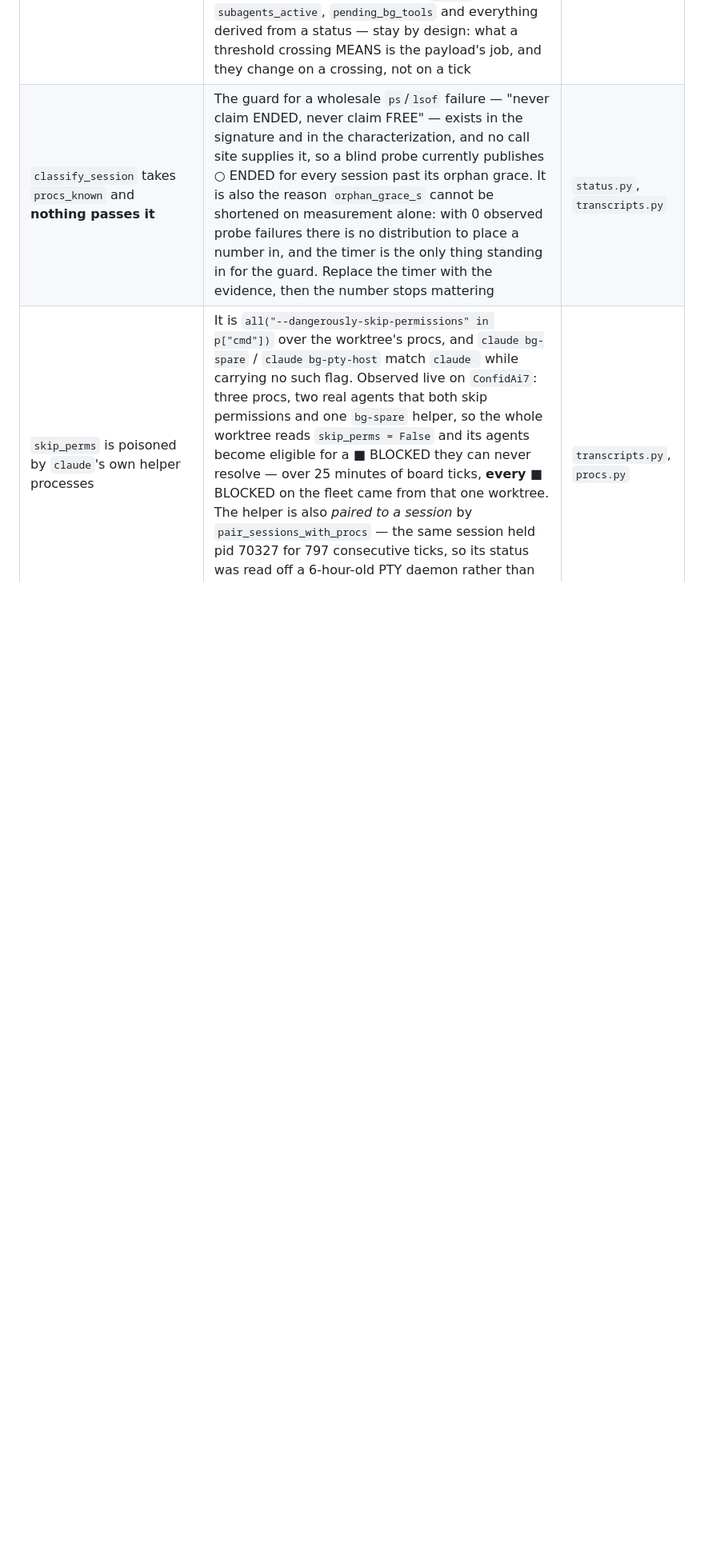
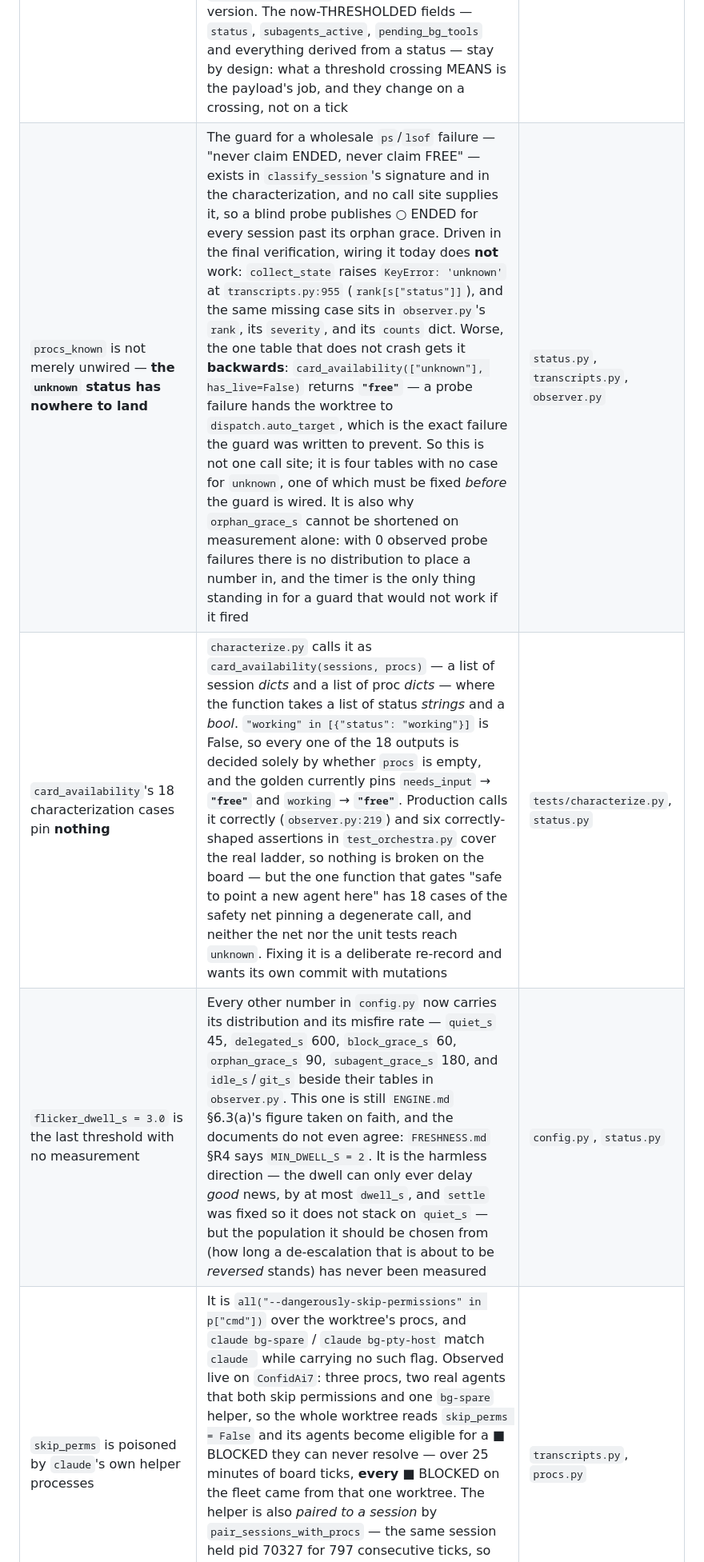
Before and after one commit to acrdlph/fleetboard, a Markdown page: docs/mobile/README.md, the part around one of its changes. Shown at 80% size. GitHub-like rendering; blank space fills up the shorter version.

```diff
--- a/docs/mobile/README.md
+++ b/docs/mobile/README.md
@@ -145,7 +145,9 @@ could only ask "is the mtime within 90 s?" — precise write timestamps now exis
 | item | why it is parked | where |
 |---|---|---|
 | `cpu` / `etime` are the last now-derived fields on the wire | swept for (both passes: compose twice with the world held still, and inventory every key on all ten routes). They are the ONLY fields that move on the clock alone, and both are proc readings the board draws verbatim: `cpu` is a rate with no absolute twin, `etime` has one in principle (a process start stamp) but arrives from `ps` pre-formatted. Neither reaches a status, an availability or dispatch, and `_UNDIFFED_PROC_KEYS` keeps them out of the version. The now-THRESHOLDED fields — `status`, `subagents_active`, `pending_bg_tools` and everything derived from a status — stay by design: what a threshold crossing MEANS is the payload's job, and they change on a crossing, not on a tick | `observer.py`, `procs.py` |
-| `classify_session` takes `procs_known` and **nothing passes it** | The guard for a wholesale `ps`/`lsof` failure — "never claim ENDED, never claim FREE" — exists in the signature and in the characterization, and no call site supplies it, so a blind probe currently publishes ○ ENDED for every session past its orphan grace. It is also the reason `orphan_grace_s` cannot be shortened on measurement alone: with 0 observed probe failures there is no distribution to place a number in, and the timer is the only thing standing in for the guard. Replace the timer with the evidence, then the number stops mattering | `status.py`, `transcripts.py` |
+| `procs_known` is not merely unwired — **the `unknown` status has nowhere to land** | The guard for a wholesale `ps`/`lsof` failure — "never claim ENDED, never claim FREE" — exists in `classify_session`'s signature and in the characterization, and no call site supplies it, so a blind probe publishes ○ ENDED for every session past its orphan grace. Driven in the final verification, wiring it today does **not** work: `collect_state` raises `KeyError: 'unknown'` at `transcripts.py:955` (`rank[s["status"]]`), and the same missing case sits in `observer.py`'s `rank`, its `severity`, and its `counts` dict. Worse, the one table that does not crash gets it **backwards**: `card_availability(["unknown"], has_live=False)` returns **`"free"`** — a probe failure hands the worktree to `dispatch.auto_target`, which is the exact failure the guard was written to prevent. So this is not one call site; it is four tables with no case for `unknown`, one of which must be fixed *before* the guard is wired. It is also why `orphan_grace_s` cannot be shortened on measurement alone: with 0 observed probe failures there is no distribution to place a number in, and the timer is the only thing standing in for a guard that would not work if it fired | `status.py`, `transcripts.py`, `observer.py` |
+| `card_availability`'s 18 characterization cases pin **nothing** | `characterize.py` calls it as `card_availability(sessions, procs)` — a list of session *dicts* and a list of proc *dicts* — where the function takes a list of status *strings* and a *bool*. `"working" in [{"status": "working"}]` is False, so every one of the 18 outputs is decided solely by whether `procs` is empty, and the golden currently pins `needs_input` → **`"free"`** and `working` → **`"free"`**. Production calls it correctly (`observer.py:219`) and six correctly-shaped assertions in `test_orchestra.py` cover the real ladder, so nothing is broken on the board — but the one function that gates "safe to point a new agent here" has 18 cases of the safety net pinning a degenerate call, and neither the net nor the unit tests reach `unknown`. Fixing it is a deliberate re-record and wants its own commit with mutations | `tests/characterize.py`, `status.py` |
+| `flicker_dwell_s = 3.0` is the last threshold with no measurement | Every other number in `config.py` now carries its distribution and its misfire rate — `quiet_s` 45, `delegated_s` 600, `block_grace_s` 60, `orphan_grace_s` 90, `subagent_grace_s` 180, and `idle_s`/`git_s` beside their tables in `observer.py`. This one is still `ENGINE.md` §6.3(a)'s figure taken on faith, and the documents do not even agree: `FRESHNESS.md` §R4 says `MIN_DWELL_S = 2`. It is the harmless direction — the dwell can only ever delay *good* news, by at most `dwell_s`, and `settle` was fixed so it does not stack on `quiet_s` — but the population it should be chosen from (how long a de-escalation that is about to be *reversed* stands) has never been measured | `config.py`, `status.py` |
 | `skip_perms` is poisoned by `claude`'s own helper processes | It is `all("--dangerously-skip-permissions" in p["cmd"])` over the worktree's procs, and `claude bg-spare` / `claude bg-pty-host` match `claude ` while carrying no such flag. Observed live on `ConfidAi7`: three procs, two real agents that both skip permissions and one `bg-spare` helper, so the whole worktree reads `skip_perms = False` and its agents become eligible for a ■ BLOCKED they can never resolve — over 25 minutes of board ticks, **every** ■ BLOCKED on the fleet came from that one worktree. The helper is also *paired to a session* by `pair_sessions_with_procs` — the same session held pid 70327 for 797 consecutive ticks, so its status was read off a 6-hour-old PTY daemon rather than an agent. Needs its own measurement of which `claude <subcommand>` forms are agents | `transcripts.py`, `procs.py` |
 | `working_s` is now a fallback nothing on the board reaches | all four graces are named keys that `scan_sessions` passes explicitly, so `CFG["working_s"]` survives only as the `None` default inside `classify_session`'s signature. Harmless, and deleting it is a signature change that would touch every characterization case — but it is a number in the config file that no longer decides anything, and the README table now says so | `config.py`, `status.py` |
 | transcript memo can be defeated by a size+mtime_ns+inode-identical rewrite | adversarial only — transcripts are append-only; the 60 s cold reconcile bounds it | ADR 0011 |
```
Also changed, not shown: other parts of docs/mobile/README.md (+2 -2 lines), 1 other file.
